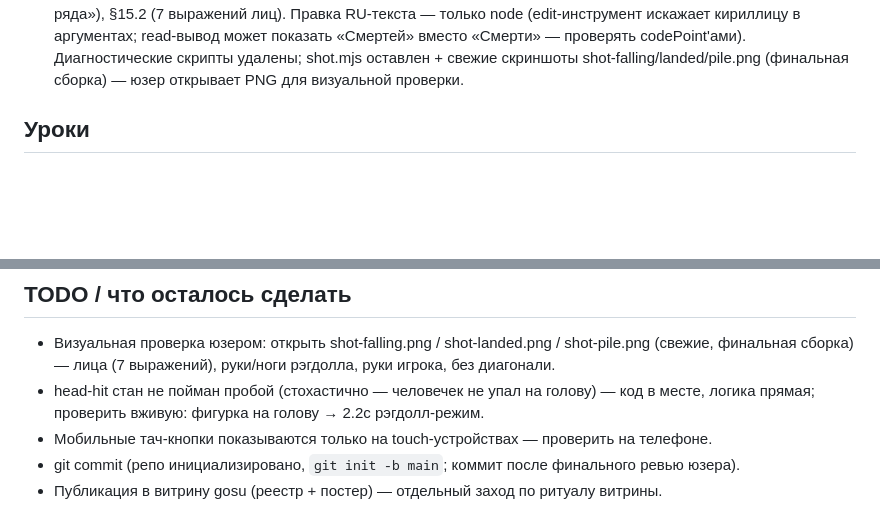
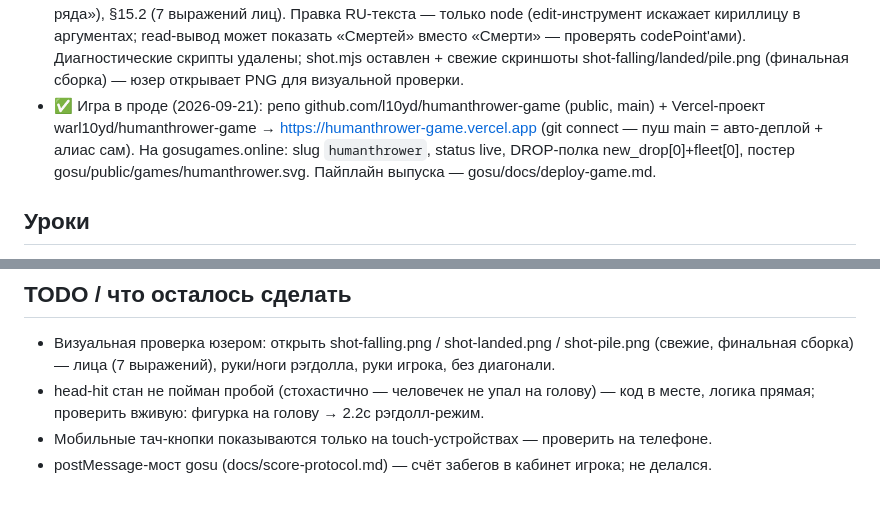
Before and after one commit to l10yd/humanthrower-game, a Markdown page: MEMORY.md, 2 parts joined by grey strips. Drawn GitHub-style; blank space fills up the shorter version.

Commit message:
docs(memory): игра в проде — GitHub + Vercel + gosugames.online

```diff
--- a/MEMORY.md
+++ b/MEMORY.md
@@ -59,6 +59,11 @@
   искажает кириллицу в аргументах; read-вывод может показать «Смертей» вместо «Смерти» — проверять
   codePoint'ами). Диагностические скрипты удалены; shot.mjs оставлен + свежие скриншоты
   shot-falling/landed/pile.png (финальная сборка) — юзер открывает PNG для визуальной проверки.
+- ✅ Игра в проде (2026-09-21): репо github.com/l10yd/humanthrower-game (public, main) +
+  Vercel-проект warl10yd/humanthrower-game → https://humanthrower-game.vercel.app
+  (git connect — пуш main = авто-деплой + алиас сам). На gosugames.online: slug
+  `humanthrower`, status live, DROP-полка new_drop[0]+fleet[0], постер
+  gosu/public/games/humanthrower.svg. Пайплайн выпуска — gosu/docs/deploy-game.md.
 
 ## Уроки
 - `page.evaluate` не сериализует функции — debug-хуки вызывать строго внутри evaluate.
@@ -81,5 +86,4 @@
 - head-hit стан не пойман пробой (стохастично — человечек не упал на голову) — код в месте,
   логика прямая; проверить вживую: фигурка на голову → 2.2с рэгдолл-режим.
 - Мобильные тач-кнопки показываются только на touch-устройствах — проверить на телефоне.
-- git commit (репо инициализировано, `git init -b main`; коммит после финального ревью юзера).
-- Публикация в витрину gosu (реестр + постер) — отдельный заход по ритуалу витрины.
+- postMessage-мост gosu (docs/score-protocol.md) — счёт забегов в кабинет игрока; не делался.
```
